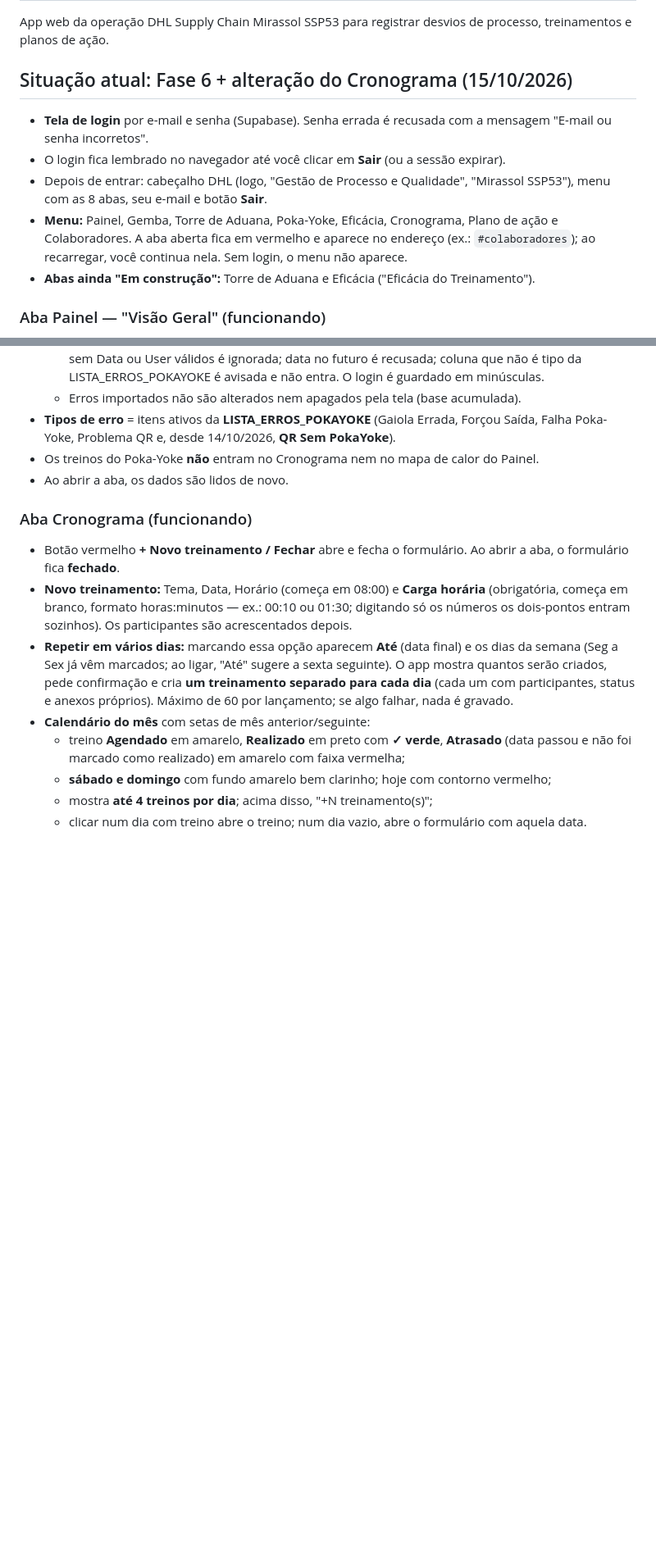
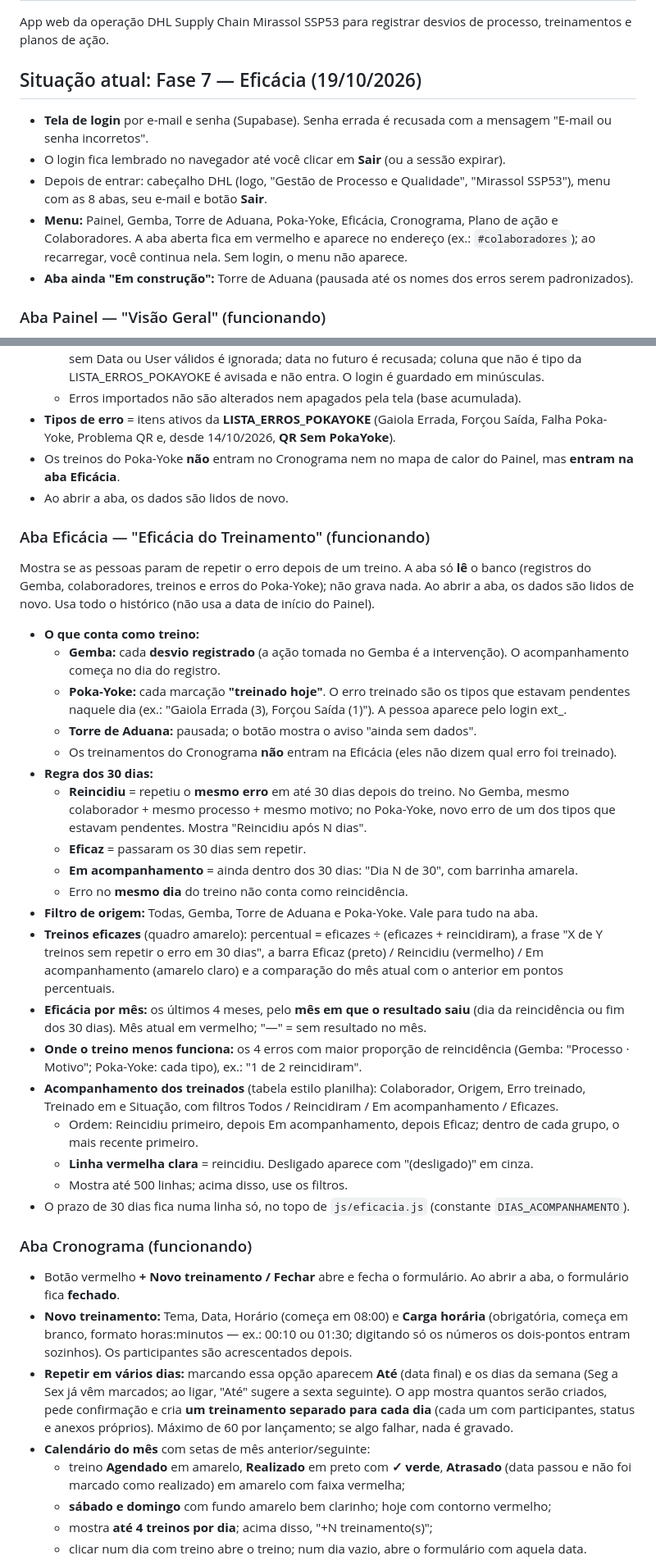
Before and after one commit to rafaelmoreirasb/gestao-qualidade, a Markdown page: LEIAME.md, 2 parts joined by grey strips. Shown at 82% size. GitHub-like rendering; blank space fills up the shorter version.

```diff
--- a/LEIAME.md
+++ b/LEIAME.md
@@ -2,13 +2,13 @@
 
 App web da operação DHL Supply Chain Mirassol SSP53 para registrar desvios de processo, treinamentos e planos de ação.
 
-## Situação atual: Fase 6 + alteração do Cronograma (15/10/2026)
+## Situação atual: Fase 7 — Eficácia (19/10/2026)
 
 - **Tela de login** por e-mail e senha (Supabase). Senha errada é recusada com a mensagem "E-mail ou senha incorretos".
 - O login fica lembrado no navegador até você clicar em **Sair** (ou a sessão expirar).
 - Depois de entrar: cabeçalho DHL (logo, "Gestão de Processo e Qualidade", "Mirassol SSP53"), menu com as 8 abas, seu e-mail e botão **Sair**.
 - **Menu:** Painel, Gemba, Torre de Aduana, Poka-Yoke, Eficácia, Cronograma, Plano de ação e Colaboradores. A aba aberta fica em vermelho e aparece no endereço (ex.: `#colaboradores`); ao recarregar, você continua nela. Sem login, o menu não aparece.
-- **Abas ainda "Em construção":** Torre de Aduana e Eficácia ("Eficácia do Treinamento").
+- **Aba ainda "Em construção":** Torre de Aduana (pausada até os nomes dos erros serem padronizados).
 
 ### Aba Painel — "Visão Geral" (funcionando)
 
@@ -64,8 +64,32 @@ Base acumulada dos erros do Poka-Yoke e ranking de quem precisa de treinamento.
   - Datas aceitas: data do Excel, 13/10/2026, 13/10/26 ou 2026-10-13 (sempre dia/mês/ano). Linha sem Data ou User válidos é ignorada; data no futuro é recusada; coluna que não é tipo da LISTA_ERROS_POKAYOKE é avisada e não entra. O login é guardado em minúsculas.
   - Erros importados não são alterados nem apagados pela tela (base acumulada).
 - **Tipos de erro** = itens ativos da **LISTA_ERROS_POKAYOKE** (Gaiola Errada, Forçou Saída, Falha Poka-Yoke, Problema QR e, desde 14/10/2026, **QR Sem PokaYoke**).
-- Os treinos do Poka-Yoke **não** entram no Cronograma nem no mapa de calor do Painel.
+- Os treinos do Poka-Yoke **não** entram no Cronograma nem no mapa de calor do Painel, mas **entram na aba Eficácia**.
 - Ao abrir a aba, os dados são lidos de novo.
+
+### Aba Eficácia — "Eficácia do Treinamento" (funcionando)
+
+Mostra se as pessoas param de repetir o erro depois de um treino. A aba só **lê** o banco (registros do Gemba, colaboradores, treinos e erros do Poka-Yoke); não grava nada. Ao abrir a aba, os dados são lidos de novo. Usa todo o histórico (não usa a data de início do Painel).
+
+- **O que conta como treino:**
+  - **Gemba:** cada **desvio registrado** (a ação tomada no Gemba é a intervenção). O acompanhamento começa no dia do registro.
+  - **Poka-Yoke:** cada marcação **"treinado hoje"**. O erro treinado são os tipos que estavam pendentes naquele dia (ex.: "Gaiola Errada (3), Forçou Saída (1)"). A pessoa aparece pelo login ext_.
+  - **Torre de Aduana:** pausada; o botão mostra o aviso "ainda sem dados".
+  - Os treinamentos do Cronograma **não** entram na Eficácia (eles não dizem qual erro foi treinado).
+- **Regra dos 30 dias:**
+  - **Reincidiu** = repetiu o **mesmo erro** em até 30 dias depois do treino. No Gemba, mesmo colaborador + mesmo processo + mesmo motivo; no Poka-Yoke, novo erro de um dos tipos que estavam pendentes. Mostra "Reincidiu após N dias".
+  - **Eficaz** = passaram os 30 dias sem repetir.
+  - **Em acompanhamento** = ainda dentro dos 30 dias: "Dia N de 30", com barrinha amarela.
+  - Erro no **mesmo dia** do treino não conta como reincidência.
+- **Filtro de origem:** Todas, Gemba, Torre de Aduana e Poka-Yoke. Vale para tudo na aba.
+- **Treinos eficazes** (quadro amarelo): percentual = eficazes ÷ (eficazes + reincidiram), a frase "X de Y treinos sem repetir o erro em 30 dias", a barra Eficaz (preto) / Reincidiu (vermelho) / Em acompanhamento (amarelo claro) e a comparação do mês atual com o anterior em pontos percentuais.
+- **Eficácia por mês:** os últimos 4 meses, pelo **mês em que o resultado saiu** (dia da reincidência ou fim dos 30 dias). Mês atual em vermelho; "—" = sem resultado no mês.
+- **Onde o treino menos funciona:** os 4 erros com maior proporção de reincidência (Gemba: "Processo · Motivo"; Poka-Yoke: cada tipo), ex.: "1 de 2 reincidiram".
+- **Acompanhamento dos treinados** (tabela estilo planilha): Colaborador, Origem, Erro treinado, Treinado em e Situação, com filtros Todos / Reincidiram / Em acompanhamento / Eficazes.
+  - Ordem: Reincidiu primeiro, depois Em acompanhamento, depois Eficaz; dentro de cada grupo, o mais recente primeiro.
+  - **Linha vermelha clara** = reincidiu. Desligado aparece com "(desligado)" em cinza.
+  - Mostra até 500 linhas; acima disso, use os filtros.
+- O prazo de 30 dias fica numa linha só, no topo de `js/eficacia.js` (constante `DIAS_ACOMPANHAMENTO`).
 
 ### Aba Cronograma (funcionando)
 
```
Also changed, not shown: other parts of LEIAME.md (+3 -2 lines), CHANGELOG.md (+2 -0 lines).
